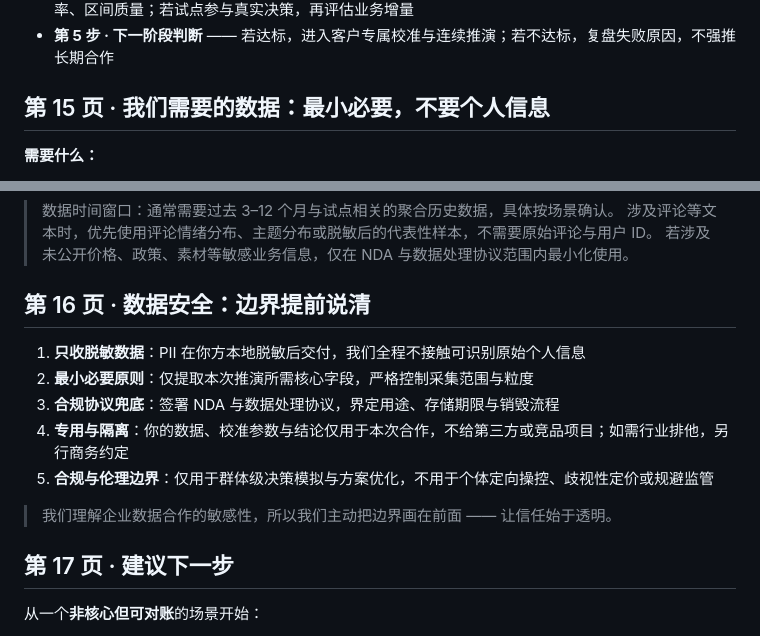
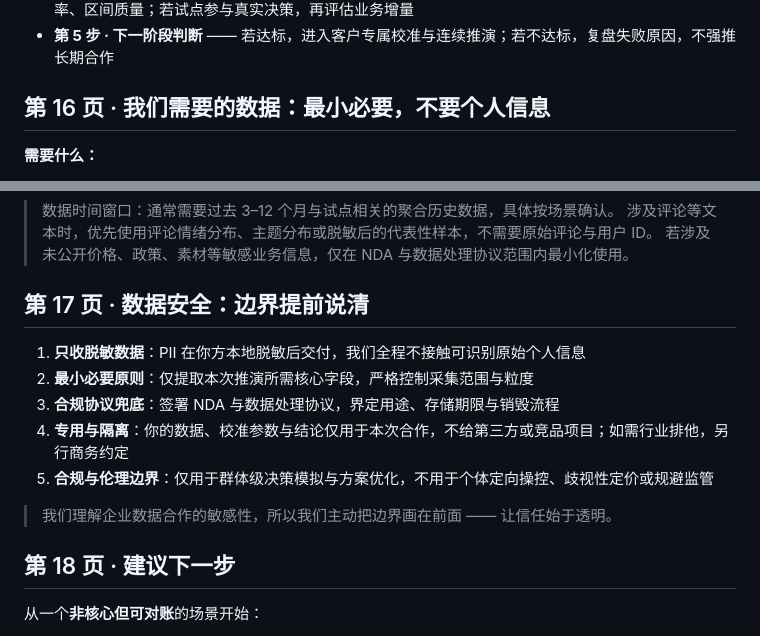
Before and after one commit to liufeng0602-cell/renlab-deck, a Markdown page: deck-content.md, 2 parts joined by grey strips. Rendered like a GitHub page.

```diff
--- a/deck-content.md
+++ b/deck-content.md
@@ -129,7 +162,7 @@ Social World Model · 决策模拟推演
 - **第 4 步 · 结果对账与复盘｜按业务周期** —— 对照真实结果或历史结果，评估方向正确率、排序准确率、区间质量；若试点参与真实决策，再评估业务增量
 - **第 5 步 · 下一阶段判断** —— 若达标，进入客户专属校准与连续推演；若不达标，复盘失败原因，不强推长期合作
 
-## 第 15 页 · 我们需要的数据：最小必要，不要个人信息
+## 第 16 页 · 我们需要的数据：最小必要，不要个人信息
 **需要什么：**
 1. **决策方案信息** —— 定价、权益、活动规则、创意素材、投放计划、政策文本等本次试点相关内容
 2. **人群分布数据** —— 用户类型、地域、生命周期、消费层级、兴趣偏好、历史购买/活跃分层等分桶比例
@@ -146,7 +179,7 @@ Social World Model · 决策模拟推演
 > 涉及评论等文本时，优先使用评论情绪分布、主题分布或脱敏后的代表性样本，不需要原始评论与用户 ID。
 > 若涉及未公开价格、政策、素材等敏感业务信息，仅在 NDA 与数据处理协议范围内最小化使用。
 
-## 第 16 页 · 数据安全：边界提前说清
+## 第 17 页 · 数据安全：边界提前说清
 1. **只收脱敏数据**：PII 在你方本地脱敏后交付，我们全程不接触可识别原始个人信息
 2. **最小必要原则**：仅提取本次推演所需核心字段，严格控制采集范围与粒度
 3. **合规协议兜底**：签署 NDA 与数据处理协议，界定用途、存储期限与销毁流程
@@ -154,7 +187,7 @@ Social World Model · 决策模拟推演
 5. **合规与伦理边界**：仅用于群体级决策模拟与方案优化，不用于个体定向操控、歧视性定价或规避监管
 > 我们理解企业数据合作的敏感性，所以我们主动把边界画在前面 —— 让信任始于透明。
 
-## 第 17 页 · 建议下一步
+## 第 18 页 · 建议下一步
 从一个**非核心但可对账**的场景开始：
 1. 用 30 分钟共选一个试点场景
 2. 3 个工作日内确认输入数据、指标口径与 POC 范围
```
Also changed, not shown: other parts of deck-content.md (+45 -12 lines).
